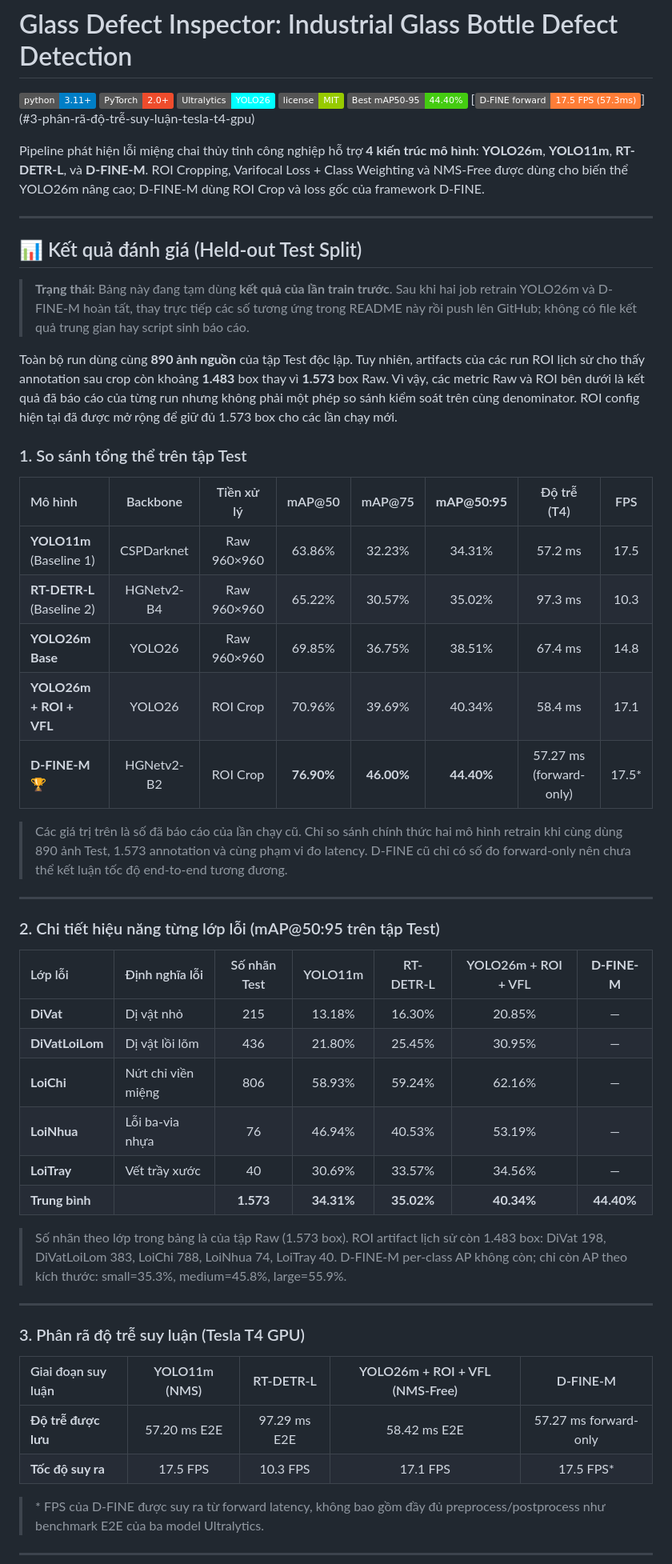
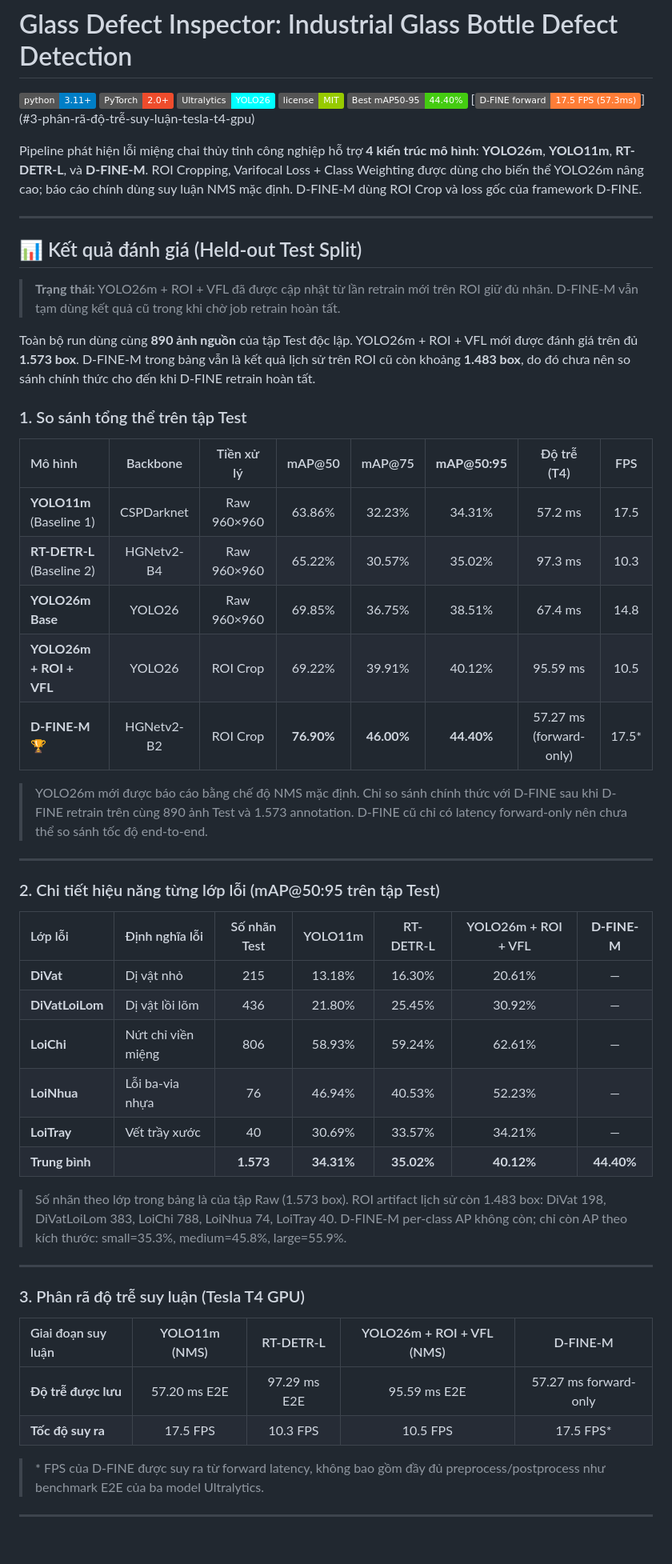
Before and after one commit to nvtanphat/glass-defect-inspector, a Markdown page: README.md, the part around one of its changes. Shown at 80% size. GitHub-like rendering; badges without logos; blank space fills up the shorter version.

Commit message:
docs: report retrained YOLO26m NMS results

```diff
--- a/README.md
+++ b/README.md
@@ -7,15 +7,15 @@
 [![Test mAP50-95](https://img.shields.io/badge/Best%20mAP50--95-44.40%25-brightgreen.svg)](#-benchmark-results-held-out-test-split)
 [![Forward Speed](https://img.shields.io/badge/D--FINE%20forward-17.5%20FPS%20(57.3ms)-orange.svg)](#3-phân-rã-độ-trễ-suy-luận-tesla-t4-gpu)
 
-Pipeline phát hiện lỗi miệng chai thủy tinh công nghiệp hỗ trợ **4 kiến trúc mô hình**: **YOLO26m**, **YOLO11m**, **RT-DETR-L**, và **D-FINE-M**. ROI Cropping, Varifocal Loss + Class Weighting và NMS-Free được dùng cho biến thể YOLO26m nâng cao; D-FINE-M dùng ROI Crop và loss gốc của framework D-FINE.
+Pipeline phát hiện lỗi miệng chai thủy tinh công nghiệp hỗ trợ **4 kiến trúc mô hình**: **YOLO26m**, **YOLO11m**, **RT-DETR-L**, và **D-FINE-M**. ROI Cropping, Varifocal Loss + Class Weighting được dùng cho biến thể YOLO26m nâng cao; báo cáo chính dùng suy luận NMS mặc định. D-FINE-M dùng ROI Crop và loss gốc của framework D-FINE.
 
 ---
 
 ## 📊 Kết quả đánh giá (Held-out Test Split)
 
-> **Trạng thái:** Bảng này đang tạm dùng **kết quả của lần train trước**. Sau khi hai job retrain YOLO26m và D-FINE-M hoàn tất, thay trực tiếp các số tương ứng trong README này rồi push lên GitHub; không có file kết quả trung gian hay script sinh báo cáo.
+> **Trạng thái:** YOLO26m + ROI + VFL đã được cập nhật từ lần retrain mới trên ROI giữ đủ nhãn. D-FINE-M vẫn tạm dùng kết quả cũ trong khi chờ job retrain hoàn tất.
 
-Toàn bộ run dùng cùng **890 ảnh nguồn** của tập Test độc lập. Tuy nhiên, artifacts của các run ROI lịch sử cho thấy annotation sau crop còn khoảng **1.483** box thay vì **1.573** box Raw. Vì vậy, các metric Raw và ROI bên dưới là kết quả đã báo cáo của từng run nhưng không phải một phép so sánh kiểm soát trên cùng denominator. ROI config hiện tại đã được mở rộng để giữ đủ 1.573 box cho các lần chạy mới.
+Toàn bộ run dùng cùng **890 ảnh nguồn** của tập Test độc lập. YOLO26m + ROI + VFL mới được đánh giá trên đủ **1.573 box**. D-FINE-M trong bảng vẫn là kết quả lịch sử trên ROI cũ còn khoảng **1.483 box**, do đó chưa nên so sánh chính thức cho đến khi D-FINE retrain hoàn tất.
 
 ### 1. So sánh tổng thể trên tập Test
 
@@ -24,10 +24,10 @@ Toàn bộ run dùng cùng **890 ảnh nguồn** của tập Test độc lập.
 | **YOLO11m** (Baseline 1) | CSPDarknet | Raw 960×960 | 63.86% | 32.23% | 34.31% | 57.2 ms | 17.5 |
 | **RT-DETR-L** (Baseline 2) | HGNetv2-B4 | Raw 960×960 | 65.22% | 30.57% | 35.02% | 97.3 ms | 10.3 |
 | **YOLO26m Base** | YOLO26 | Raw 960×960 | 69.85% | 36.75% | 38.51% | 67.4 ms | 14.8 |
-| **YOLO26m + ROI + VFL** | YOLO26 | ROI Crop | 70.96% | 39.69% | 40.34% | 58.4 ms | 17.1 |
+| **YOLO26m + ROI + VFL** | YOLO26 | ROI Crop | 69.22% | 39.91% | 40.12% | 95.59 ms | 10.5 |
 | **D-FINE-M** 🏆 | HGNetv2-B2 | ROI Crop | **76.90%** | **46.00%** | **44.40%** | 57.27 ms (forward-only) | 17.5* |
 
-> Các giá trị trên là số đã báo cáo của lần chạy cũ. Chỉ so sánh chính thức hai mô hình retrain khi cùng dùng 890 ảnh Test, 1.573 annotation và cùng phạm vi đo latency. D-FINE cũ chỉ có số đo forward-only nên chưa thể kết luận tốc độ end-to-end tương đương.
+> YOLO26m mới được báo cáo bằng chế độ NMS mặc định. Chỉ so sánh chính thức với D-FINE sau khi D-FINE retrain trên cùng 890 ảnh Test và 1.573 annotation. D-FINE cũ chỉ có latency forward-only nên chưa thể so sánh tốc độ end-to-end.
 
 ---
 
@@ -35,12 +35,12 @@ Toàn bộ run dùng cùng **890 ảnh nguồn** của tập Test độc lập.
 
 | Lớp lỗi | Định nghĩa lỗi | Số nhãn Test | YOLO11m | RT-DETR-L | YOLO26m + ROI + VFL | **D-FINE-M** |
 | :--- | :--- | :---: | :---: | :---: | :---: | :---: |
-| **DiVat** | Dị vật nhỏ | 215 | 13.18% | 16.30% | 20.85% | — |
-| **DiVatLoiLom** | Dị vật lồi lõm | 436 | 21.80% | 25.45% | 30.95% | — |
-| **LoiChi** | Nứt chỉ viền miệng | 806 | 58.93% | 59.24% | 62.16% | — |
-| **LoiNhua** | Lỗi ba-via nhựa | 76 | 46.94% | 40.53% | 53.19% | — |
-| **LoiTray** | Vết trầy xước | 40 | 30.69% | 33.57% | 34.56% | — |
-| **Trung bình** | | **1.573** | **34.31%** | **35.02%** | **40.34%** | **44.40%** |
+| **DiVat** | Dị vật nhỏ | 215 | 13.18% | 16.30% | 20.61% | — |
+| **DiVatLoiLom** | Dị vật lồi lõm | 436 | 21.80% | 25.45% | 30.92% | — |
+| **LoiChi** | Nứt chỉ viền miệng | 806 | 58.93% | 59.24% | 62.61% | — |
+| **LoiNhua** | Lỗi ba-via nhựa | 76 | 46.94% | 40.53% | 52.23% | — |
+| **LoiTray** | Vết trầy xước | 40 | 30.69% | 33.57% | 34.21% | — |
+| **Trung bình** | | **1.573** | **34.31%** | **35.02%** | **40.12%** | **44.40%** |
 
 > Số nhãn theo lớp trong bảng là của tập Raw (1.573 box). ROI artifact lịch sử còn 1.483 box: DiVat 198, DiVatLoiLom 383, LoiChi 788, LoiNhua 74, LoiTray 40. D-FINE-M per-class AP không còn; chỉ còn AP theo kích thước: small=35.3%, medium=45.8%, large=55.9%.
 
@@ -48,10 +48,10 @@ Toàn bộ run dùng cùng **890 ảnh nguồn** của tập Test độc lập.
 
 ### 3. Phân rã độ trễ suy luận (Tesla T4 GPU)
 
-| Giai đoạn suy luận | YOLO11m (NMS) | RT-DETR-L | YOLO26m + ROI + VFL (NMS-Free) | D-FINE-M |
+| Giai đoạn suy luận | YOLO11m (NMS) | RT-DETR-L | YOLO26m + ROI + VFL (NMS) | D-FINE-M |
 | :--- | :---: | :---: | :---: | :---: |
-| **Độ trễ được lưu** | 57.20 ms E2E | 97.29 ms E2E | 58.42 ms E2E | 57.27 ms forward-only |
-| **Tốc độ suy ra** | 17.5 FPS | 10.3 FPS | 17.1 FPS | 17.5 FPS* |
+| **Độ trễ được lưu** | 57.20 ms E2E | 97.29 ms E2E | 95.59 ms E2E | 57.27 ms forward-only |
+| **Tốc độ suy ra** | 17.5 FPS | 10.3 FPS | 10.5 FPS | 17.5 FPS* |
 
 > \* FPS của D-FINE được suy ra từ forward latency, không bao gồm đầy đủ preprocess/postprocess như benchmark E2E của ba model Ultralytics.
 
```
Also changed, not shown: other parts of README.md (+6 -6 lines).
